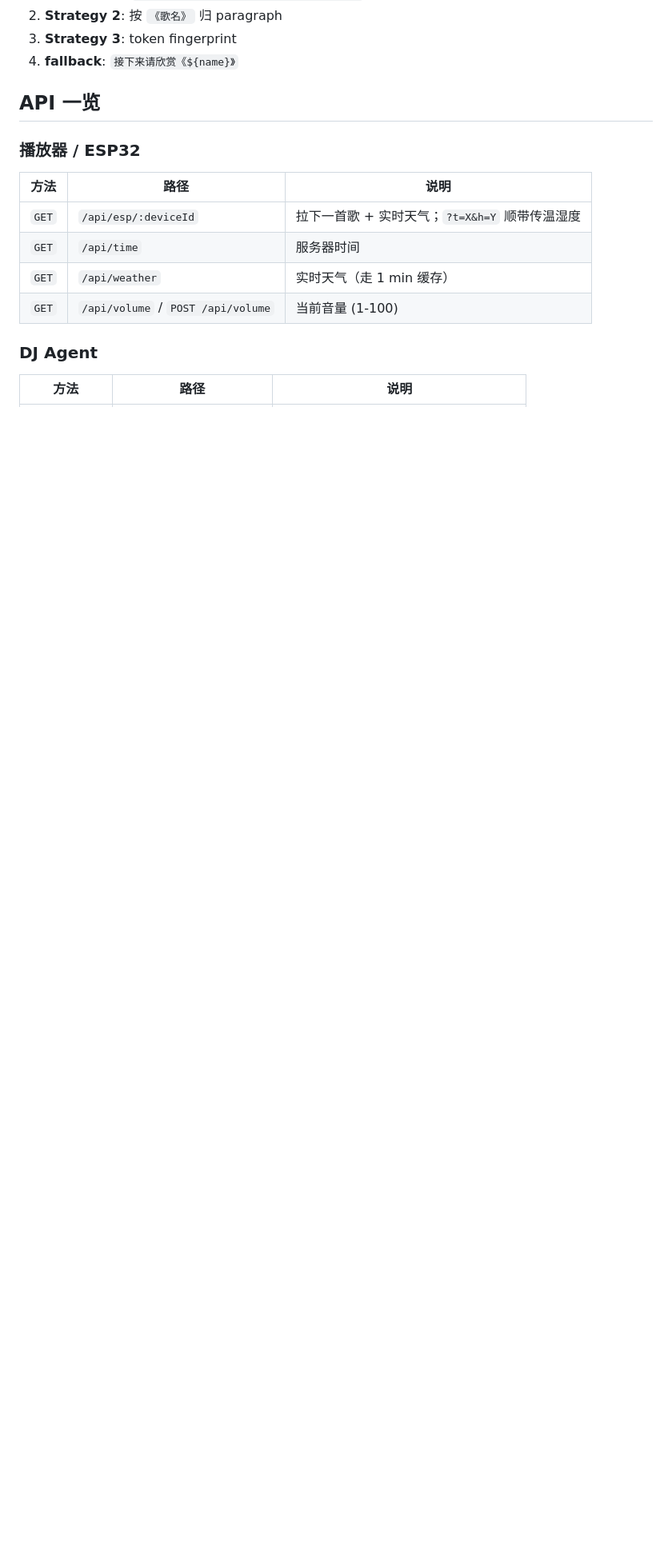
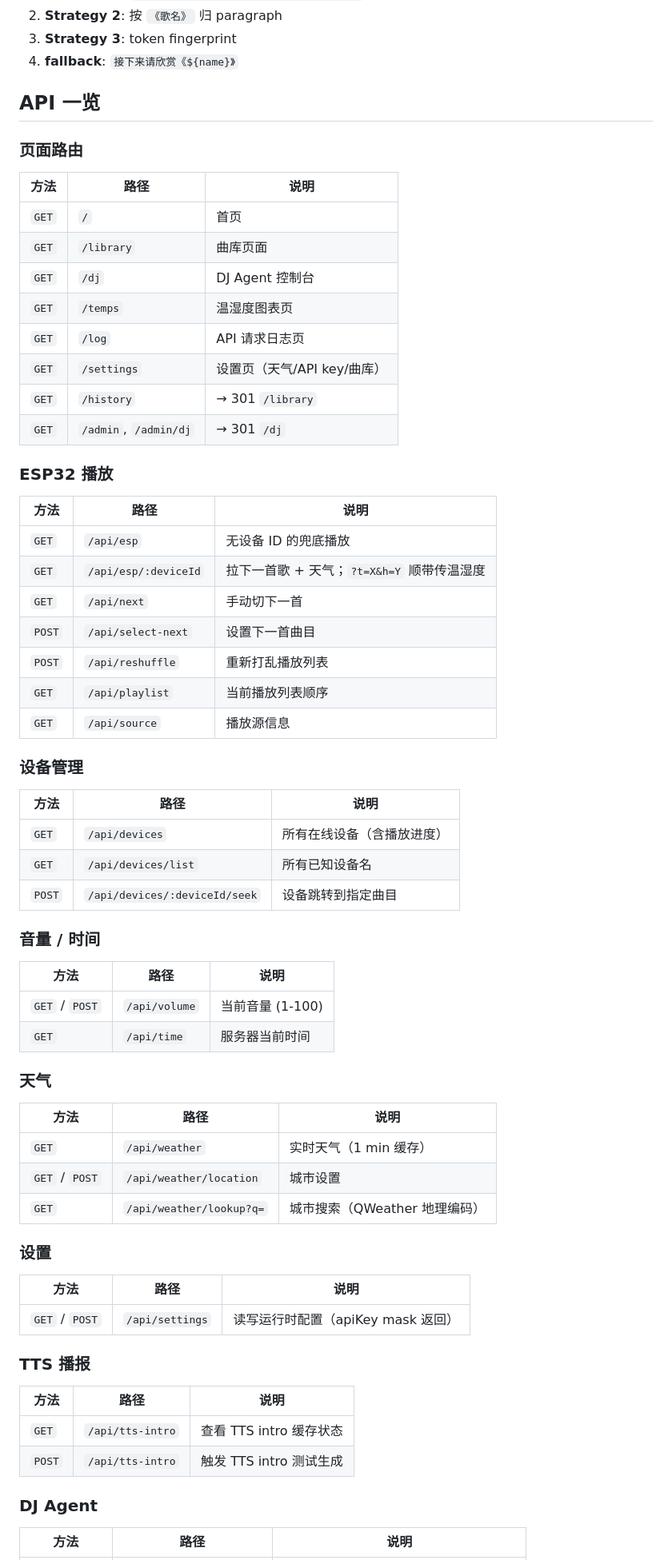
Before and after one commit to llinzzi/slumbercube-server, a Markdown page: README.md, the part around one of its changes. Shown at 80% size. Drawn GitHub-style; blank space fills up the shorter version.

Commit message:
Update API list and fix mermaid ampersand for GitHub

```diff
--- a/README.md
+++ b/README.md
@@ -200,14 +200,66 @@ Intro 解析器（worker 兼容层）：LLM 输出格式不固定，worker 用
 
 ## API 一览
 
-### 播放器 / ESP32
+### 页面路由
 
 | 方法 | 路径 | 说明 |
 |------|------|------|
-| `GET` | `/api/esp/:deviceId` | 拉下一首歌 + 实时天气；`?t=X&h=Y` 顺带传温湿度 |
-| `GET` | `/api/time` | 服务器时间 |
-| `GET` | `/api/weather` | 实时天气（走 1 min 缓存） |
-| `GET` | `/api/volume` / `POST /api/volume` | 当前音量 (1-100) |
+| `GET` | `/` | 首页 |
+| `GET` | `/library` | 曲库页面 |
+| `GET` | `/dj` | DJ Agent 控制台 |
+| `GET` | `/temps` | 温湿度图表页 |
+| `GET` | `/log` | API 请求日志页 |
+| `GET` | `/settings` | 设置页（天气/API key/曲库） |
+| `GET` | `/history` | → 301 `/library` |
+| `GET` | `/admin`, `/admin/dj` | → 301 `/dj` |
+
+### ESP32 播放
+
+| 方法 | 路径 | 说明 |
+|------|------|------|
+| `GET` | `/api/esp` | 无设备 ID 的兜底播放 |
+| `GET` | `/api/esp/:deviceId` | 拉下一首歌 + 天气；`?t=X&h=Y` 顺带传温湿度 |
+| `GET` | `/api/next` | 手动切下一首 |
+| `POST` | `/api/select-next` | 设置下一首曲目 |
+| `POST` | `/api/reshuffle` | 重新打乱播放列表 |
+| `GET` | `/api/playlist` | 当前播放列表顺序 |
+| `GET` | `/api/source` | 播放源信息 |
+
+### 设备管理
+
+| 方法 | 路径 | 说明 |
+|------|------|------|
+| `GET` | `/api/devices` | 所有在线设备（含播放进度） |
+| `GET` | `/api/devices/list` | 所有已知设备名 |
+| `POST` | `/api/devices/:deviceId/seek` | 设备跳转到指定曲目 |
+
+### 音量 / 时间
+
+| 方法 | 路径 | 说明 |
+|------|------|------|
+| `GET` / `POST` | `/api/volume` | 当前音量 (1-100) |
+| `GET` | `/api/time` | 服务器当前时间 |
+
+### 天气
+
+| 方法 | 路径 | 说明 |
+|------|------|------|
+| `GET` | `/api/weather` | 实时天气（1 min 缓存） |
+| `GET` / `POST` | `/api/weather/location` | 城市设置 |
+| `GET` | `/api/weather/lookup?q=` | 城市搜索（QWeather 地理编码） |
+
+### 设置
+
+| 方法 | 路径 | 说明 |
+|------|------|------|
+| `GET` / `POST` | `/api/settings` | 读写运行时配置（apiKey mask 返回） |
+
+### TTS 播报
+
+| 方法 | 路径 | 说明 |
+|------|------|------|
+| `GET` | `/api/tts-intro` | 查看 TTS intro 缓存状态 |
+| `POST` | `/api/tts-intro` | 触发 TTS intro 测试生成 |
 
 ### DJ Agent
 
```
Also changed, not shown: other parts of README.md (+32 -17 lines).
